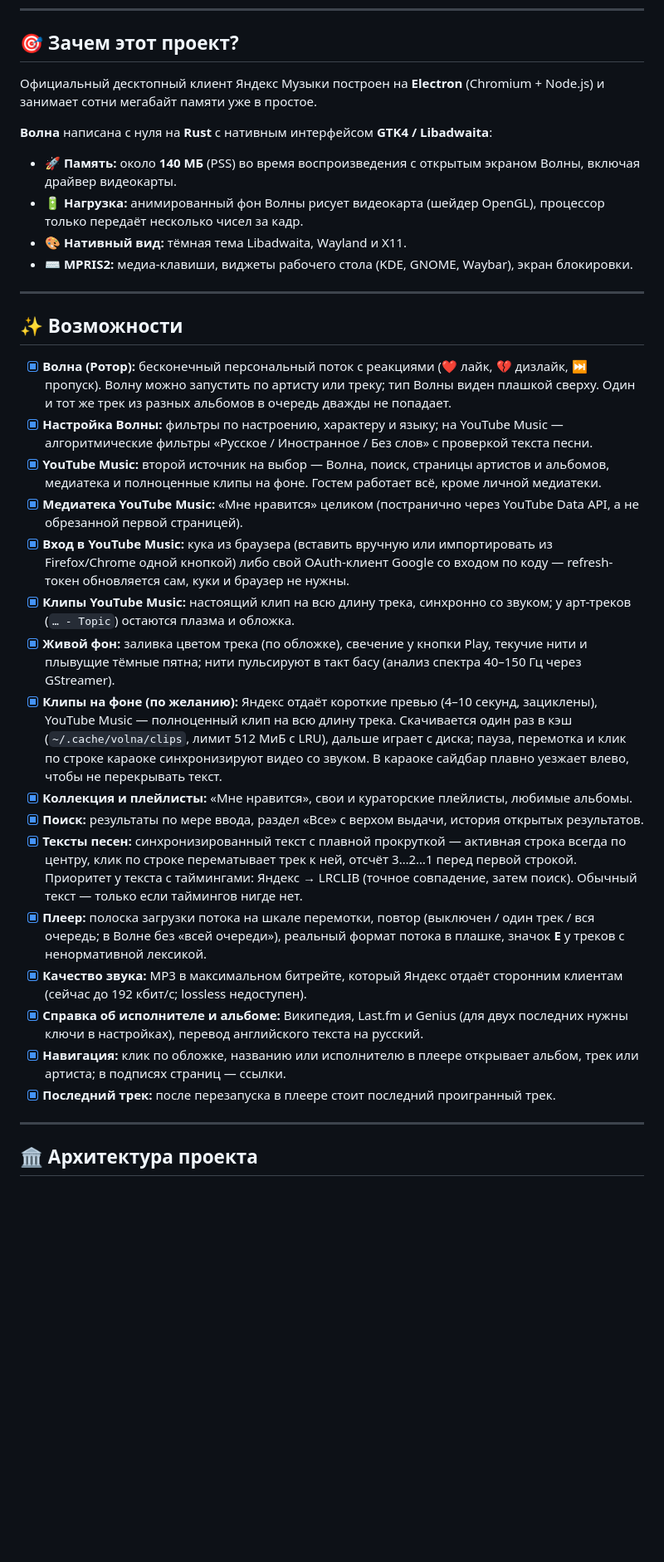
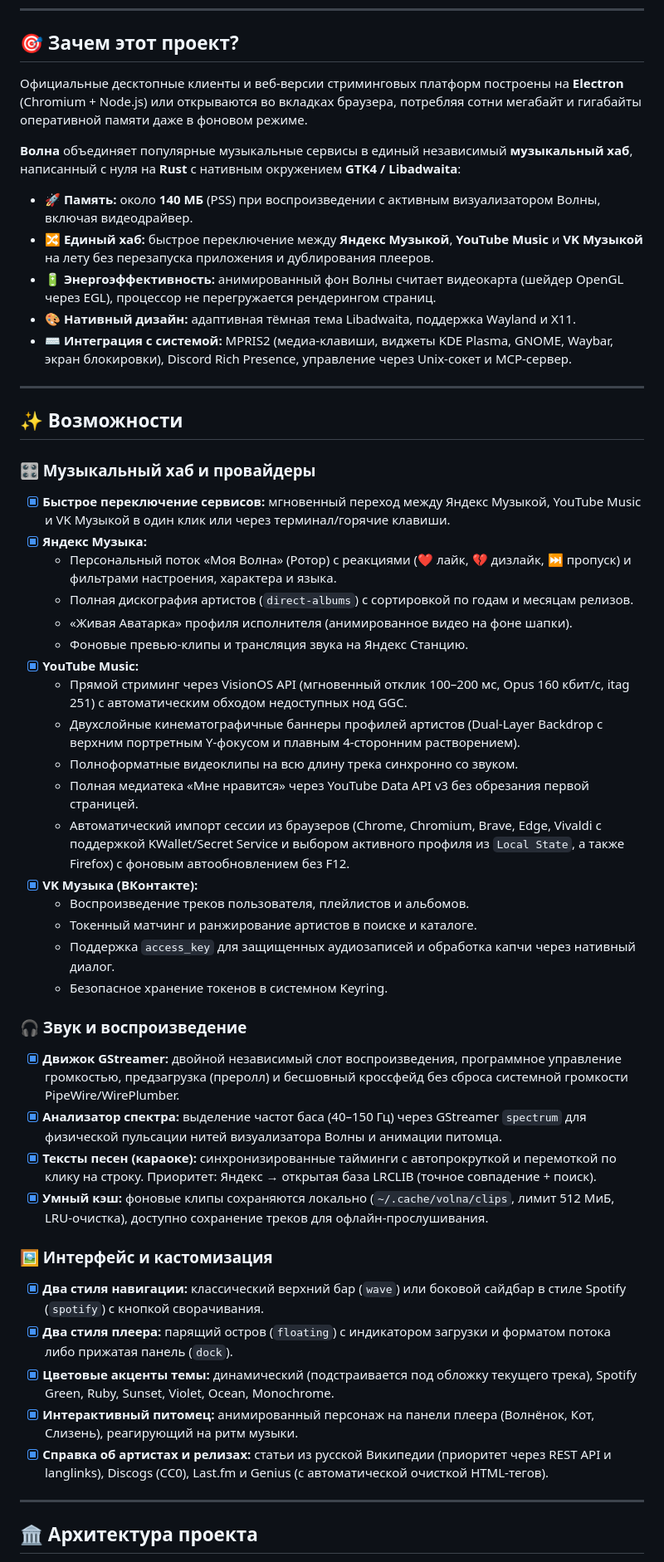
Before and after one commit to fallkdm/volna, a Markdown page: README.md, the part around one of its changes. Shown at 83% size. Drawn GitHub-style; blank space fills up the shorter version.

Commit message:
docs: позиционирование Волны как музыкального хаба и обновление лицензий

```diff
--- a/README.md
+++ b/README.md
@@ -17,34 +17,50 @@
 
 ## 🎯 Зачем этот проект?
 
-Официальный десктопный клиент Яндекс Музыки построен на **Electron** (Chromium + Node.js) и занимает сотни мегабайт памяти уже в простое.
+Официальные десктопные клиенты и веб-версии стриминговых платформ построены на **Electron** (Chromium + Node.js) или открываются во вкладках браузера, потребляя сотни мегабайт и гигабайты оперативной памяти даже в фоновом режиме.
 
-**Волна** написана с нуля на **Rust** с нативным интерфейсом **GTK4 / Libadwaita**:
-- 🚀 **Память:** около **140 МБ** (PSS) во время воспроизведения с открытым экраном Волны, включая драйвер видеокарты.
-- 🔋 **Нагрузка:** анимированный фон Волны рисует видеокарта (шейдер OpenGL), процессор только передаёт несколько чисел за кадр.
-- 🎨 **Нативный вид:** тёмная тема Libadwaita, Wayland и X11.
-- ⌨️ **MPRIS2:** медиа-клавиши, виджеты рабочего стола (KDE, GNOME, Waybar), экран блокировки.
+**Волна** объединяет популярные музыкальные сервисы в единый независимый **музыкальный хаб**, написанный с нуля на **Rust** с нативным окружением **GTK4 / Libadwaita**:
+- 🚀 **Память:** около **140 МБ** (PSS) при воспроизведении с активным визуализатором Волны, включая видеодрайвер.
+- 🔀 **Единый хаб:** быстрое переключение между **Яндекс Музыкой**, **YouTube Music** и **VK Музыкой** на лету без перезапуска приложения и дублирования плееров.
+- 🔋 **Энергоэффективность:** анимированный фон Волны считает видеокарта (шейдер OpenGL через EGL), процессор не перегружается рендерингом страниц.
+- 🎨 **Нативный дизайн:** адаптивная тёмная тема Libadwaita, поддержка Wayland и X11.
+- ⌨️ **Интеграция с системой:** MPRIS2 (медиа-клавиши, виджеты KDE Plasma, GNOME, Waybar, экран блокировки), Discord Rich Presence, управление через Unix-сокет и MCP-сервер.
 
 ---
 
 ## ✨ Возможности
 
-- [x] **Волна (Ротор):** бесконечный персональный поток с реакциями (❤️ лайк, 💔 дизлайк, ⏭ пропуск). Волну можно запустить по артисту или треку; тип Волны виден плашкой сверху. Один и тот же трек из разных альбомов в очередь дважды не попадает.
-- [x] **Настройка Волны:** фильтры по настроению, характеру и языку; на YouTube Music — алгоритмические фильтры «Русское / Иностранное / Без слов» с проверкой текста песни.
-- [x] **YouTube Music:** второй источник на выбор — Волна, поиск, страницы артистов и альбомов, медиатека и полноценные клипы на фоне. Гостем работает всё, кроме личной медиатеки.
-- [x] **Медиатека YouTube Music:** «Мне нравится» целиком (постранично через YouTube Data API, а не обрезанной первой страницей).
-- [x] **Вход в YouTube Music:** кука из браузера (вставить вручную или импортировать из Firefox/Chrome одной кнопкой) либо свой OAuth-клиент Google со входом по коду — refresh-токен обновляется сам, куки и браузер не нужны.
-- [x] **Клипы YouTube Music:** настоящий клип на всю длину трека, синхронно со звуком; у арт-треков (`… - Topic`) остаются плазма и обложка.
-- [x] **Живой фон:** заливка цветом трека (по обложке), свечение у кнопки Play, текучие нити и плывущие тёмные пятна; нити пульсируют в такт басу (анализ спектра 40–150 Гц через GStreamer).
-- [x] **Клипы на фоне (по желанию):** Яндекс отдаёт короткие превью (4–10 секунд, зациклены), YouTube Music — полноценный клип на всю длину трека. Скачивается один раз в кэш (`~/.cache/volna/clips`, лимит 512 МиБ с LRU), дальше играет с диска; пауза, перемотка и клик по строке караоке синхронизируют видео со звуком. В караоке сайдбар плавно уезжает влево, чтобы не перекрывать текст.
-- [x] **Коллекция и плейлисты:** «Мне нравится», свои и кураторские плейлисты, любимые альбомы.
-- [x] **Поиск:** результаты по мере ввода, раздел «Все» с верхом выдачи, история открытых результатов.
-- [x] **Тексты песен:** синхронизированный текст с плавной прокруткой — активная строка всегда по центру, клик по строке перематывает трек к ней, отсчёт 3…2…1 перед первой строкой. Приоритет у текста с таймингами: Яндекс → LRCLIB (точное совпадение, затем поиск). Обычный текст — только если таймингов нигде нет.
-- [x] **Плеер:** полоска загрузки потока на шкале перемотки, повтор (выключен / один трек / вся очередь; в Волне без «всей очереди»), реальный формат потока в плашке, значок **E** у треков с ненормативной лексикой.
-- [x] **Качество звука:** MP3 в максимальном битрейте, который Яндекс отдаёт сторонним клиентам (сейчас до 192 кбит/с; lossless недоступен).
-- [x] **Справка об исполнителе и альбоме:** Википедия, Last.fm и Genius (для двух последних нужны ключи в настройках), перевод английского текста на русский.
-- [x] **Навигация:** клик по обложке, названию или исполнителю в плеере открывает альбом, трек или артиста; в подписях страниц — ссылки.
-- [x] **Последний трек:** после перезапуска в плеере стоит последний проигранный трек.
+### 🎛 Музыкальный хаб и провайдеры
+- [x] **Быстрое переключение сервисов:** мгновенный переход между Яндекс Музыкой, YouTube Music и VK Музыкой в один клик или через терминал/горячие клавиши.
+- [x] **Яндекс Музыка:**
+  - Персональный поток «Моя Волна» (Ротор) с реакциями (❤️ лайк, 💔 дизлайк, ⏭ пропуск) и фильтрами настроения, характера и языка.
+  - Полная дискография артистов (`direct-albums`) с сортировкой по годам и месяцам релизов.
+  - «Живая Аватарка» профиля исполнителя (анимированное видео на фоне шапки).
+  - Фоновые превью-клипы и трансляция звука на Яндекс Станцию.
+- [x] **YouTube Music:**
+  - Прямой стриминг через VisionOS API (мгновенный отклик 100–200 мс, Opus 160 кбит/с, itag 251) с автоматическим обходом недоступных нод GGC.
+  - Двухслойные кинематографичные баннеры профилей артистов (Dual-Layer Backdrop с верхним портретным Y-фокусом и плавным 4-сторонним растворением).
+  - Полноформатные видеоклипы на всю длину трека синхронно со звуком.
+  - Полная медиатека «Мне нравится» через YouTube Data API v3 без обрезания первой страницей.
+  - Автоматический импорт сессии из браузеров (Chrome, Chromium, Brave, Edge, Vivaldi с поддержкой KWallet/Secret Service и выбором активного профиля из `Local State`, а также Firefox) с фоновым автообновлением без F12.
+- [x] **VK Музыка (ВКонтакте):**
+  - Воспроизведение треков пользователя, плейлистов и альбомов.
+  - Токенный матчинг и ранжирование артистов в поиске и каталоге.
+  - Поддержка `access_key` для защищенных аудиозаписей и обработка капчи через нативный диалог.
+  - Безопасное хранение токенов в системном Keyring.
+
+### 🎧 Звук и воспроизведение
+- [x] **Движок GStreamer:** двойной независимый слот воспроизведения, программное управление громкостью, предзагрузка (преролл) и бесшовный кроссфейд без сброса системной громкости PipeWire/WirePlumber.
+- [x] **Анализатор спектра:** выделение частот баса (40–150 Гц) через GStreamer `spectrum` для физической пульсации нитей визуализатора Волны и анимации питомца.
+- [x] **Тексты песен (караоке):** синхронизированные тайминги с автопрокруткой и перемоткой по клику на строку. Приоритет: Яндекс → открытая база LRCLIB (точное совпадение + поиск).
+- [x] **Умный кэш:** фоновые клипы сохраняются локально (`~/.cache/volna/clips`, лимит 512 МиБ, LRU-очистка), доступно сохранение треков для офлайн-прослушивания.
+
+### 🖼 Интерфейс и кастомизация
+- [x] **Два стиля навигации:** классический верхний бар (`wave`) или боковой сайдбар в стиле Spotify (`spotify`) с кнопкой сворачивания.
+- [x] **Два стиля плеера:** парящий остров (`floating`) с индикатором загрузки и форматом потока либо прижатая панель (`dock`).
+- [x] **Цветовые акценты темы:** динамический (подстраивается под обложку текущего трека), Spotify Green, Ruby, Sunset, Violet, Ocean, Monochrome.
+- [x] **Интерактивный питомец:** анимированный персонаж на панели плеера (Волнёнок, Кот, Слизень), реагирующий на ритм музыки.
+- [x] **Справка об артистах и релизах:** статьи из русской Википедии (приоритет через REST API и langlinks), Discogs (CC0), Last.fm и Genius (с автоматической очисткой HTML-тегов).
 
 ---
 
```
Also changed, not shown: other parts of README.md (+92 -88 lines).
